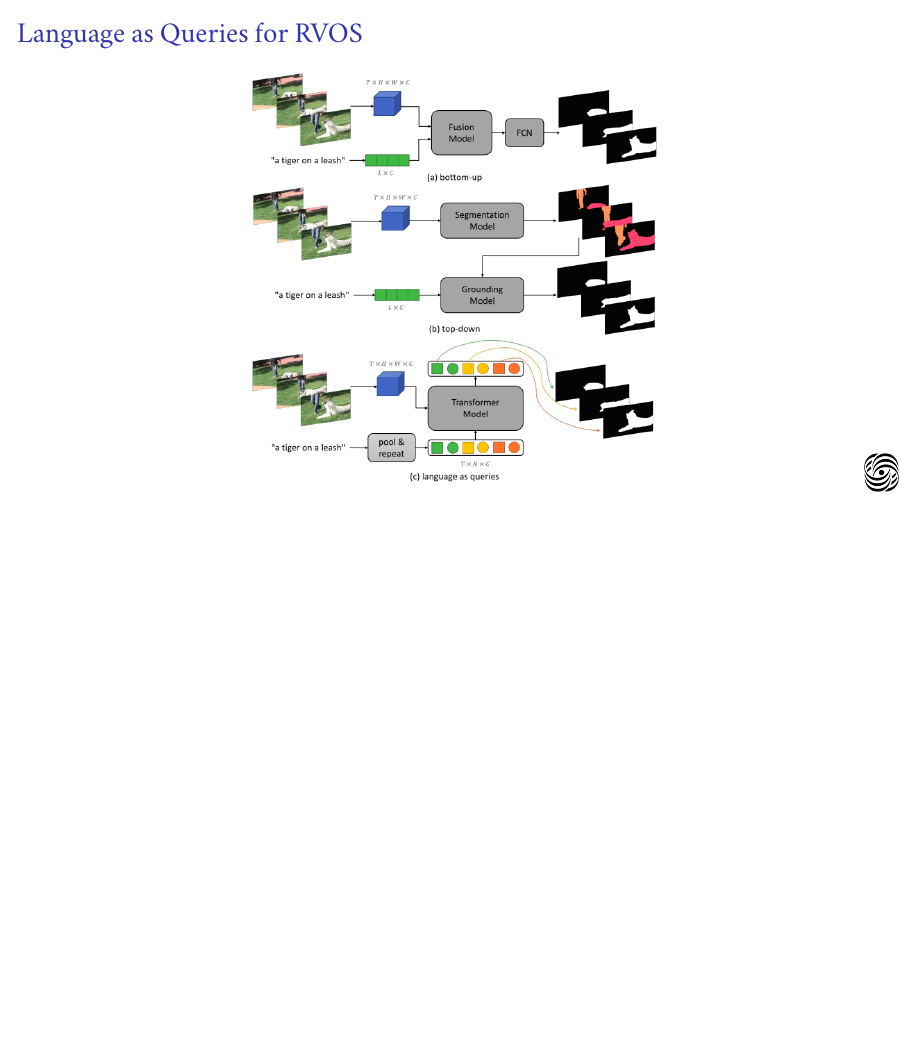
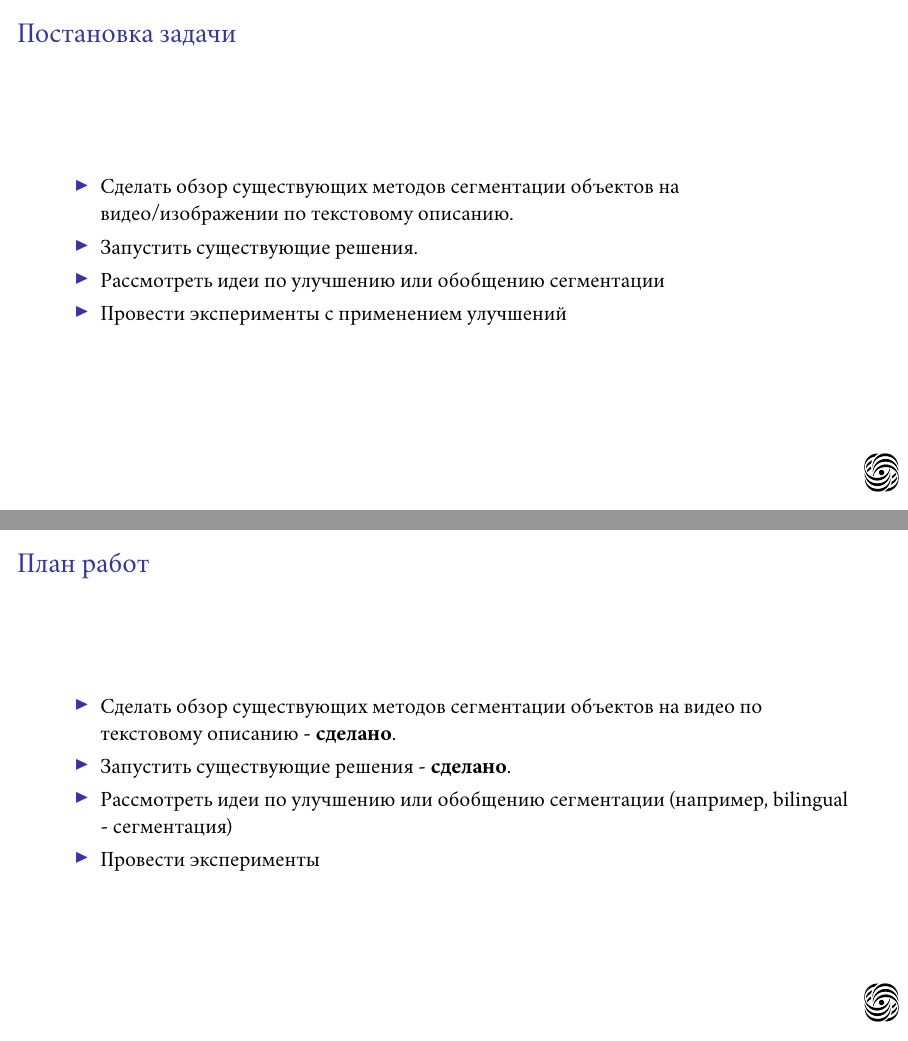
Before and after one commit to KarineAyrs/study_writings_tex, LaTeX slides (slides2/slides2.tex, which reads slides2/mainfiles/aims.tex, slides2/mainfiles/lossmetrics.tex): page 6 of 18 before the commit and pages 6 and 21 of 22 after it, the two joined at a grey line, the shorter picture padded with empty space. The pictures show the PDF file slides2/slides2.pdf that the author committed with the source.

Commit message:
final version

```diff
--- a/slides2/mainfiles/aims.tex
+++ b/slides2/mainfiles/aims.tex
@@ -40,0 +42,4 @@
+\section{Постановка задачи}
+\begin{frame}
+  \frametitle{Постановка задачи}
+  \begin{itemize}
@@ -40,0 +49,4 @@
+    \item Провести эксперименты с применением улучшений
+
+\end{itemize}
+\end{frame}
--- a/slides2/mainfiles/lossmetrics.tex
+++ b/slides2/mainfiles/lossmetrics.tex
@@ -45,6 +57,18 @@
     \end{itemize}
 \end{frame}
 
+\section{План работ}
+\begin{frame}
+    \frametitle{План работ}
+    \begin{itemize}
+        \item Сделать обзор существующих методов сегментации объектов на видео по текстовому описанию - \textbf{сделано}.
+        \item Запустить существующие решения - \textbf{сделано}.
+        \item Рассмотреть идеи по улучшению или обобщению сегментации (например, bilingual - сегментация)
+        \item Провести эксперименты
+
+    \end{itemize}
+\end{frame}
+
 
 \begin{frame}
     \begin{center}
```
Also changed, not shown: slides2/mainfiles/RIS.tex (+1 -0 lines), slides2/images/a2d.png (added), slides2/slides2.pdf, slides2/mainfiles/aims.tex (8 more changed lines), slides2/mainfiles/lossmetrics.tex (12 more changed lines).
